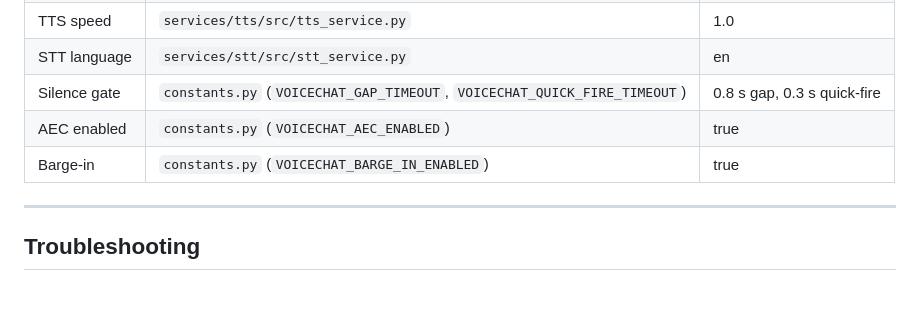
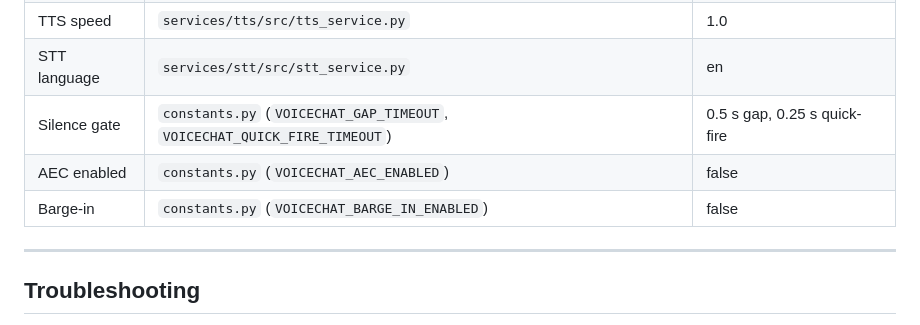
Before and after one commit to aayushkumaraks/waffle-audio, a Markdown page: RUN.md, the part around the change. Drawn GitHub-style; blank space fills up the shorter version.

```diff
--- a/RUN.md
+++ b/RUN.md
@@ -195,9 +195,9 @@ VOICECHAT_CORS_ALLOW_ORIGINS=http://localhost:8080,http://127.0.0.1:5500 uv run
 | TTS voice      | `services/tts/src/tts_service.py`            | af_sarah             |
 | TTS speed      | `services/tts/src/tts_service.py`            | 1.0                  |
 | STT language   | `services/stt/src/stt_service.py`            | en                   |
-| Silence gate   | `constants.py` (`VOICECHAT_GAP_TIMEOUT`, `VOICECHAT_QUICK_FIRE_TIMEOUT`) | 0.8 s gap, 0.3 s quick-fire |
-| AEC enabled    | `constants.py` (`VOICECHAT_AEC_ENABLED`)     | true                 |
-| Barge-in       | `constants.py` (`VOICECHAT_BARGE_IN_ENABLED`)| true                 |
+| Silence gate   | `constants.py` (`VOICECHAT_GAP_TIMEOUT`, `VOICECHAT_QUICK_FIRE_TIMEOUT`) | 0.5 s gap, 0.25 s quick-fire |
+| AEC enabled    | `constants.py` (`VOICECHAT_AEC_ENABLED`)     | false                |
+| Barge-in       | `constants.py` (`VOICECHAT_BARGE_IN_ENABLED`)| false                |
 
 ---
 
```
Also changed, not shown: README.md (+23 -23 lines).
